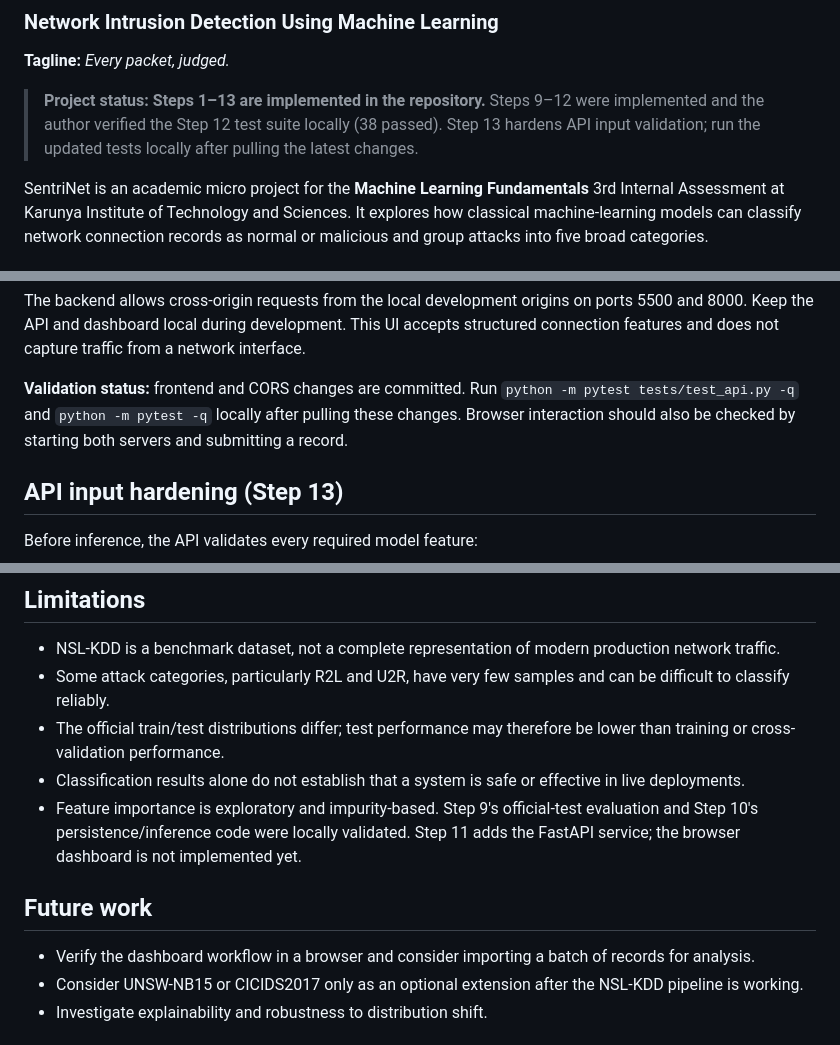
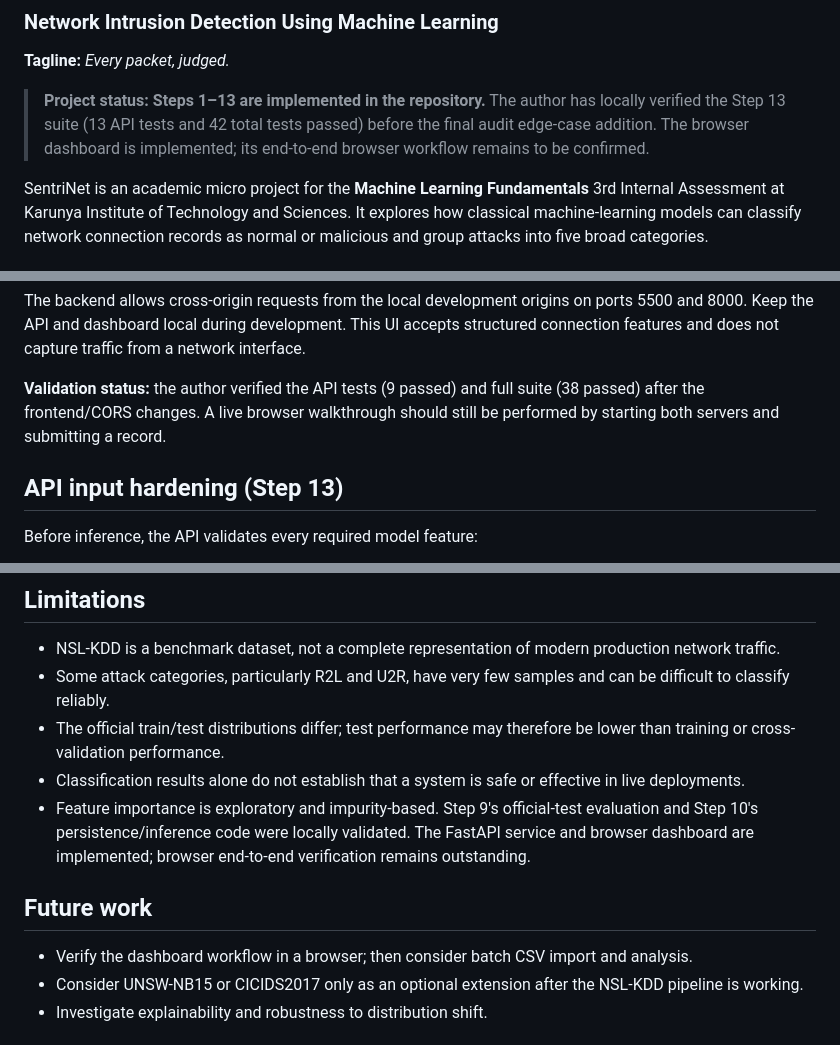
Before and after one commit to BethalaRinosh/SentriNet, a Markdown page: README.md, 3 parts joined by grey strips. Drawn GitHub-style.

Commit message:
Reconcile project status and document final Step 13 audit fix

```diff
--- a/README.md
+++ b/README.md
@@ -2,7 +2,7 @@
 ### Network Intrusion Detection Using Machine Learning
 **Tagline:** *Every packet, judged.*
 
-> **Project status: Steps 1–13 are implemented in the repository.** Steps 9–12 were implemented and the author verified the Step 12 test suite locally (38 passed). Step 13 hardens API input validation; run the updated tests locally after pulling the latest changes.
+> **Project status: Steps 1–13 are implemented in the repository.** The author has locally verified the Step 13 suite (13 API tests and 42 total tests passed) before the final audit edge-case addition. The browser dashboard is implemented; its end-to-end browser workflow remains to be confirmed.
 
 SentriNet is an academic micro project for the **Machine Learning Fundamentals** 3rd Internal Assessment at Karunya Institute of Technology and Sciences. It explores how classical machine-learning models can classify network connection records as normal or malicious and group attacks into five broad categories.
 
@@ -380,7 +380,7 @@ The dashboard checks `/health` and displays whether the API and saved artifacts
 
 The backend allows cross-origin requests from the local development origins on ports 5500 and 8000. Keep the API and dashboard local during development. This UI accepts structured connection features and does not capture traffic from a network interface.
 
-**Validation status:** frontend and CORS changes are committed. Run `python -m pytest tests/test_api.py -q` and `python -m pytest -q` locally after pulling these changes. Browser interaction should also be checked by starting both servers and submitting a record.
+**Validation status:** the author verified the API tests (9 passed) and full suite (38 passed) after the frontend/CORS changes. A live browser walkthrough should still be performed by starting both servers and submitting a record.
 
 
 ## API input hardening (Step 13)
@@ -507,10 +507,10 @@ The dependency list is an initial scaffold and will be validated as the modules
 - Some attack categories, particularly R2L and U2R, have very few samples and can be difficult to classify reliably.
 - The official train/test distributions differ; test performance may therefore be lower than training or cross-validation performance.
 - Classification results alone do not establish that a system is safe or effective in live deployments.
-- Feature importance is exploratory and impurity-based. Step 9's official-test evaluation and Step 10's persistence/inference code were locally validated. Step 11 adds the FastAPI service; the browser dashboard is not implemented yet.
+- Feature importance is exploratory and impurity-based. Step 9's official-test evaluation and Step 10's persistence/inference code were locally validated. The FastAPI service and browser dashboard are implemented; browser end-to-end verification remains outstanding.
 
 ## Future work
-- Verify the dashboard workflow in a browser and consider importing a batch of records for analysis.
+- Verify the dashboard workflow in a browser; then consider batch CSV import and analysis.
 - Consider UNSW-NB15 or CICIDS2017 only as an optional extension after the NSL-KDD pipeline is working.
 - Investigate explainability and robustness to distribution shift.
 
```
Also changed, not shown: other parts of README.md (+2 -2 lines).
